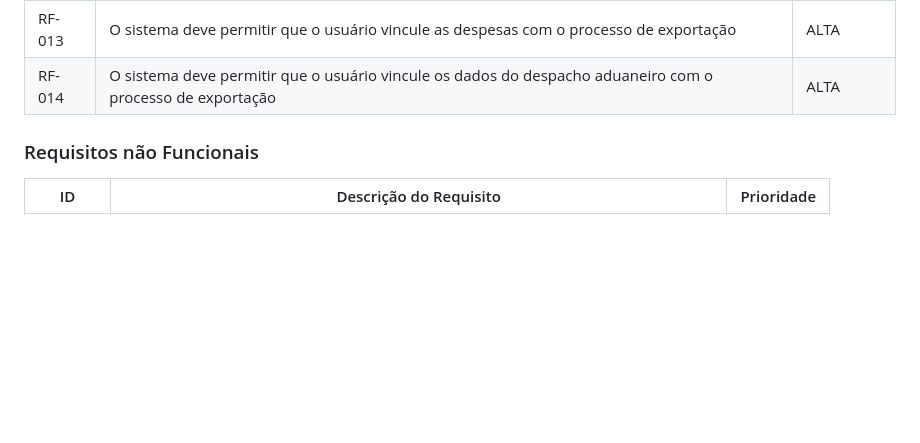
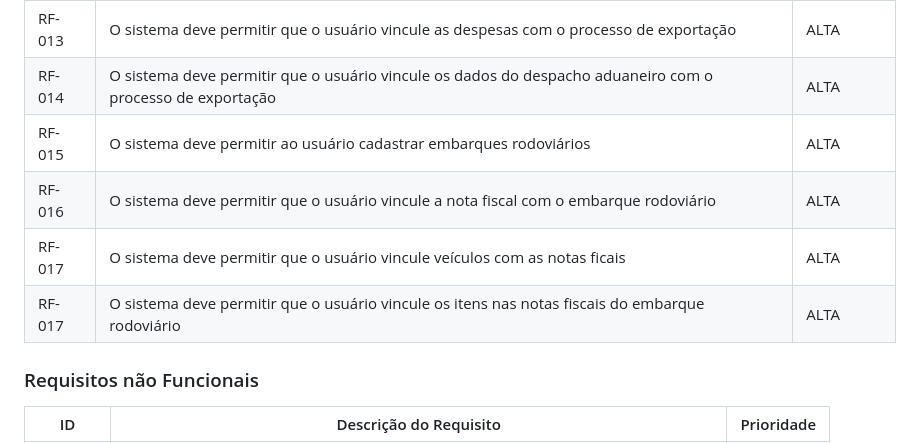
Before and after one commit to DodoRS06/Projeto-Comex, a Markdown page: documentos/02-Especificação do Projeto.md, the part around the change. GitHub-like rendering; blank space fills up the shorter version.

Commit message:
Update 02-Especificação do Projeto.md
Adicionado alguns Requisitos funcionais

```diff
--- a/documentos/02-Especificação do Projeto.md
+++ b/documentos/02-Especificação do Projeto.md
@@ -47,6 +47,10 @@ As tabelas que se seguem apresentam os requisitos funcionais e não funcionais q
 |RF-012|O sistema deve permitir o usuário cadastrar os valores da Exportação | ALTA |
 |RF-013|O sistema deve permitir que o usuário vincule as despesas com o processo de exportação | ALTA |
 |RF-014|O sistema deve permitir que o usuário vincule os dados do despacho aduaneiro com o processo de exportação | ALTA |
+|RF-015|O sistema deve permitir ao usuário cadastrar embarques rodoviários|ALTA|
+|RF-016|O sistema deve permitir que o usuário vincule a nota fiscal com o embarque rodoviário| ALTA|
+|RF-017|O sistema deve permitir que o usuário vincule veículos com as notas ficais| ALTA |
+|RF-017|O sistema deve permitir que o usuário vincule os itens nas notas fiscais do embarque rodoviário| ALTA |
 
 
 ### Requisitos não Funcionais
```
